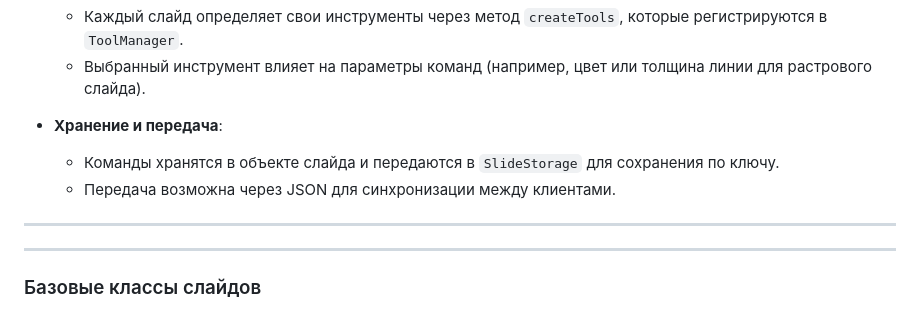
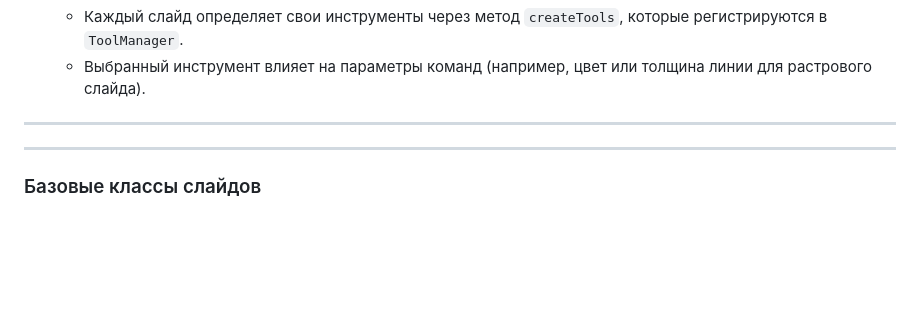
Before and after one commit to kirill-strinadka/study-diploma-libraries, a Markdown page: README.md, the part around the change. Drawn GitHub-style; blank space fills up the shorter version.

```diff
--- a/README.md
+++ b/README.md
@@ -43,10 +43,6 @@ SlideSync использует полиморфную архитектуру. В
 - **Инструменты**:
     - Каждый слайд определяет свои инструменты через метод `createTools`, которые регистрируются в `ToolManager`.
     - Выбранный инструмент влияет на параметры команд (например, цвет или толщина линии для растрового слайда).
-
-- **Хранение и передача**:
-    - Команды хранятся в объекте слайда и передаются в `SlideStorage` для сохранения по ключу.
-    - Передача возможна через JSON для синхронизации между клиентами.
 
 ---
 
```
